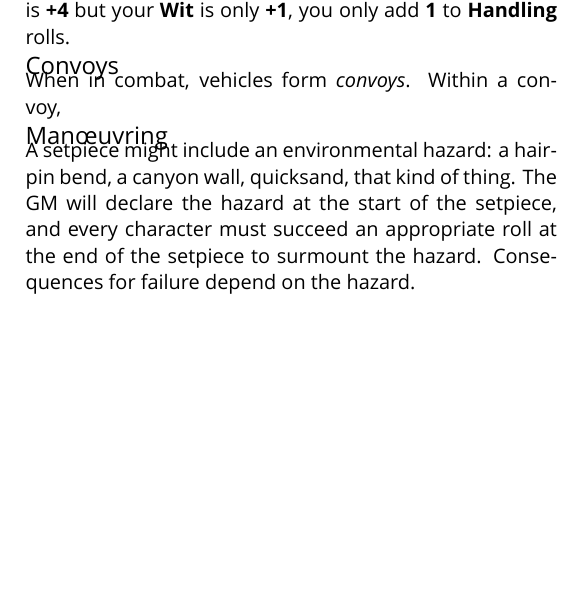
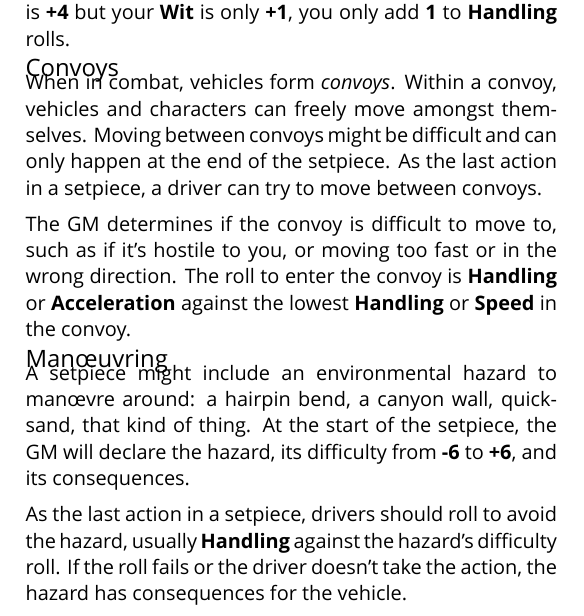
Before and after one commit to apaleslimghost/Outback, a LaTeX document (outback-basic-and-extended.tex, which reads sections/vehicles/convoys.tex, sections/vehicles/manoeuvring.tex): part of one column of page 1 of 3, cut so that both start at the same text, the shorter picture padded with empty space. Compiled offline with XeLaTeX; a missing font is replaced by an installed copy or a similar font.

Commit message:
convoys and manoeuvres

```diff
--- a/sections/vehicles/convoys.tex
+++ b/sections/vehicles/convoys.tex
@@ -1,3 +1,5 @@
 % !TEX root = ../../outback-basic-and-extended.tex
 
-When in combat, vehicles form \emph{convoys}. Within a convoy,
+When in combat, vehicles form \emph{convoys}. Within a convoy, vehicles and characters can freely move amongst themselves. Moving between convoys might be difficult and can only happen at the end of the setpiece. As the last action in a setpiece, a driver can try to move between convoys.
+
+The GM determines if the convoy is difficult to move to, such as if it's hostile to you, or moving too fast or in the wrong direction. The roll to enter the convoy is \stat{Handling} or \stat{Acceleration} against the lowest \stat{Handling} or \stat{Speed} in the convoy.
--- a/sections/vehicles/manoeuvring.tex
+++ b/sections/vehicles/manoeuvring.tex
@@ -1,3 +1,5 @@
 % !TEX root = ../../outback-basic-and-extended.tex
 
-A setpiece might include an environmental hazard: a hairpin bend, a canyon wall, quicksand, that kind of thing. The GM will declare the hazard at the start of the setpiece, and every character must succeed an appropriate roll at the end of the setpiece to surmount the hazard. Consequences for failure depend on the hazard.
+A setpiece might include an environmental hazard to man\oe{}vre around: a hairpin bend, a canyon wall, quicksand, that kind of thing. At the start of the setpiece, the GM will declare the hazard, its difficulty from \textbf{-6} to \textbf{+6}, and its consequences.
+
+As the last action in a setpiece, drivers should roll to avoid the hazard, usually \stat{Handling} against the hazard's difficulty roll. If the roll fails or the driver doesn't take the action, the hazard has consequences for the vehicle.
```
